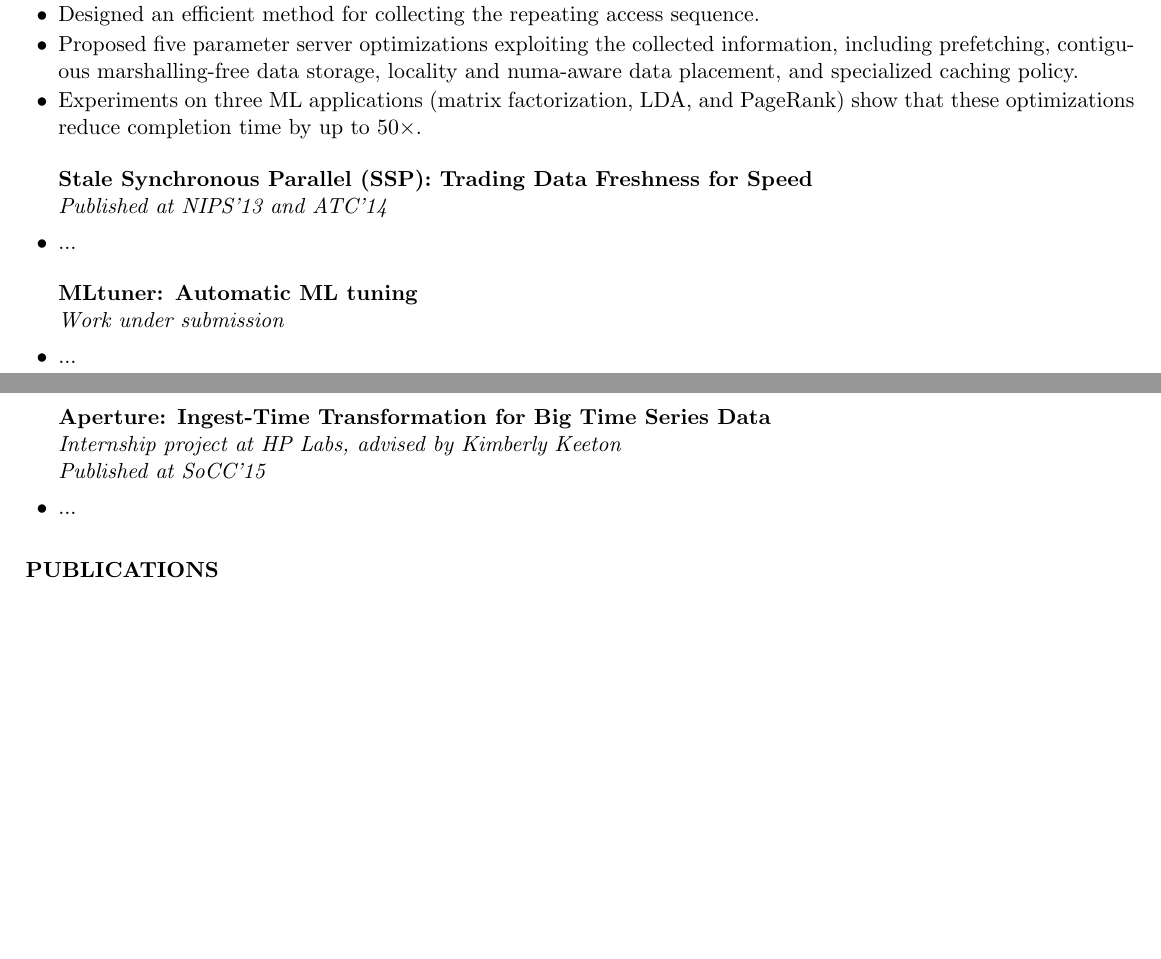
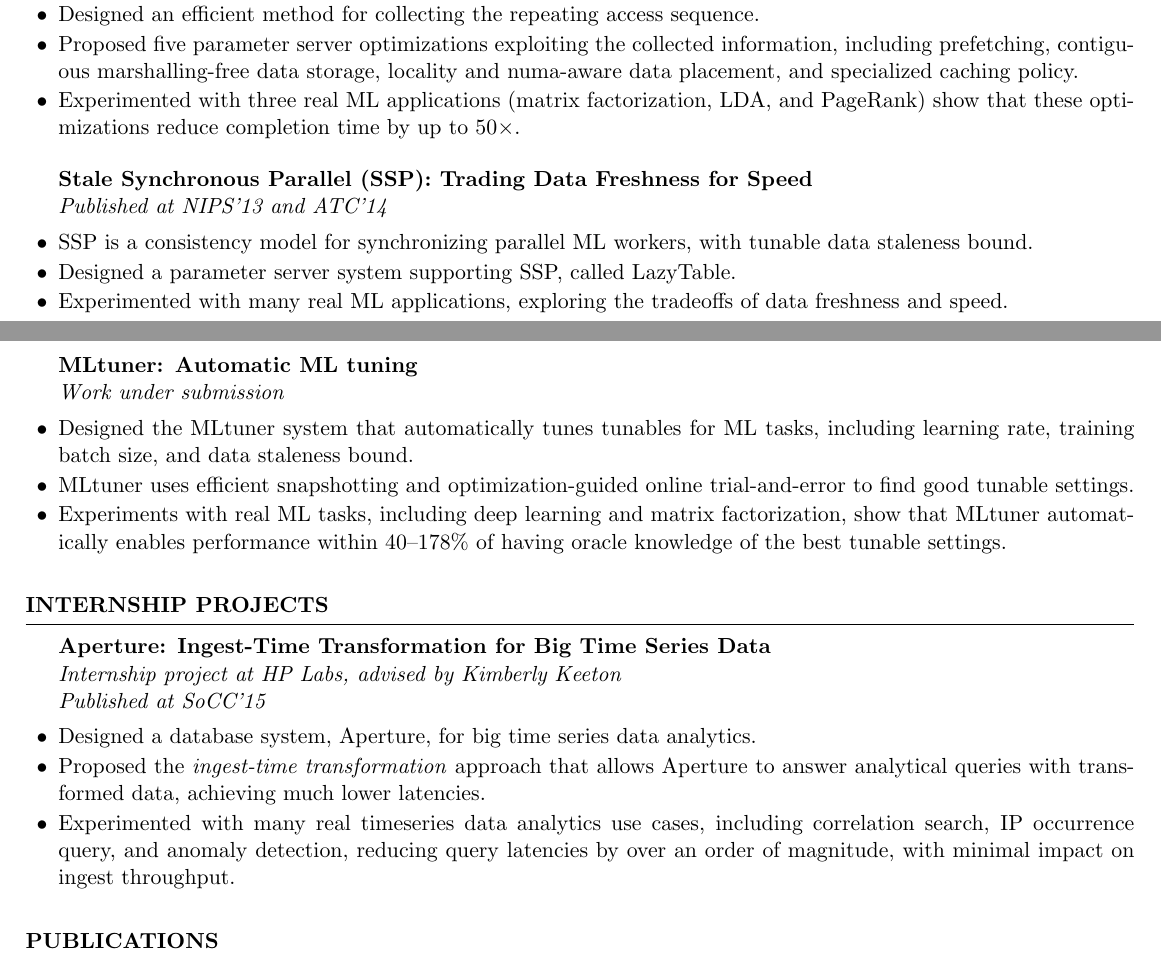
Before and after one commit to cuihenggang/cv, a LaTeX CV (resume/cui-resume.tex): two parts of pages 1 and 2 of 2, joined at a grey line, cut so that both start at the same text, the shorter picture padded with empty space. Compiled offline with pdfLaTeX.

Commit message:
finishing the project section

```diff
--- a/resume/cui-resume.tex
+++ b/resume/cui-resume.tex
@@ -104,24 +104,37 @@ Open-sourced at https://github.com/cuihenggang/iterstore}{}
 \item Observed the iterativeness characteristic of many ML applications: same access sequence every iterations.
 \item Designed an efficient method for collecting the repeating access sequence.
 \item Proposed five parameter server optimizations exploiting the collected information, including prefetching, contiguous marshalling-free data storage, locality and numa-aware data placement, and specialized caching policy.
-\item Experiments on three ML applications (matrix factorization, LDA, and PageRank) show that these optimizations reduce completion time by up to 50$\times$.
+\item Experimented with three real ML applications (matrix factorization, LDA, and PageRank) show that these optimizations reduce completion time by up to 50$\times$.
 % }
 \end{rSubsection}
 
 \begin{rSubsection}{Stale Synchronous Parallel (SSP): Trading Data Freshness for Speed}{}
 {Published at NIPS'13 and ATC'14}{}
-\item ...
+\item SSP is a consistency model for synchronizing parallel ML workers, with tunable data staleness bound.
+\item Designed a parameter server system supporting SSP, called LazyTable.
+\item Experimented with many real ML applications, exploring the tradeoffs of data freshness and speed.
 \end{rSubsection}
+
+\pagebreak
 
 \begin{rSubsection}{MLtuner: Automatic ML tuning}{}
 {Work under submission}{}
-\item ...
+\item Designed the MLtuner system that automatically tunes tunables for ML tasks, including learning rate, training batch size, and data staleness bound.
+\item MLtuner uses efficient snapshotting and optimization-guided online trial-and-error to find good tunable settings.
+\item Experiments with real ML tasks, including deep learning and matrix factorization, show that MLtuner automatically enables performance within 40--178\% of having oracle knowledge of the best tunable settings.
 \end{rSubsection}
+
+\end{rSection}
+
+
+\begin{rSection}{INTERNSHIP PROJECTS}
 
 \begin{rSubsection}{Aperture: Ingest-Time Transformation for Big Time Series Data}{}
 {Internship project at HP Labs, advised by Kimberly Keeton\\
 Published at SoCC'15}{}
-\item ...
+\item Designed a database system, Aperture, for big time series data analytics.
+\item Proposed the \emph{ingest-time transformation} approach that allows Aperture to answer analytical queries with transformed data, achieving much lower latencies.
+\item Experimented with many real timeseries data analytics use cases, including correlation search, IP occurrence query, and anomaly detection, reducing query latencies by over an order of magnitude, with minimal impact on ingest throughput.
 \end{rSubsection}
 
 \end{rSection}
```
